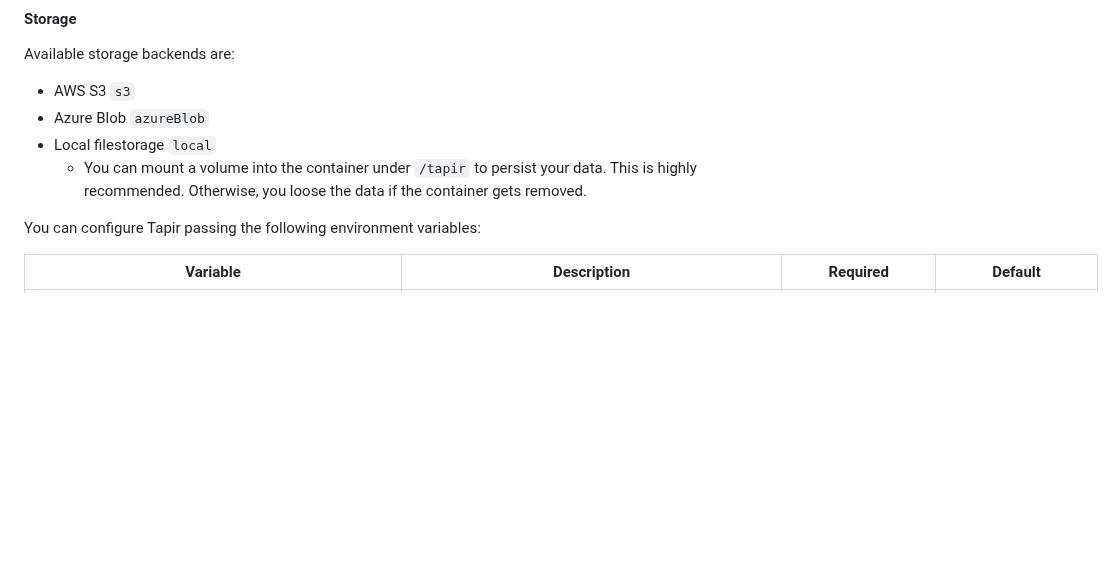
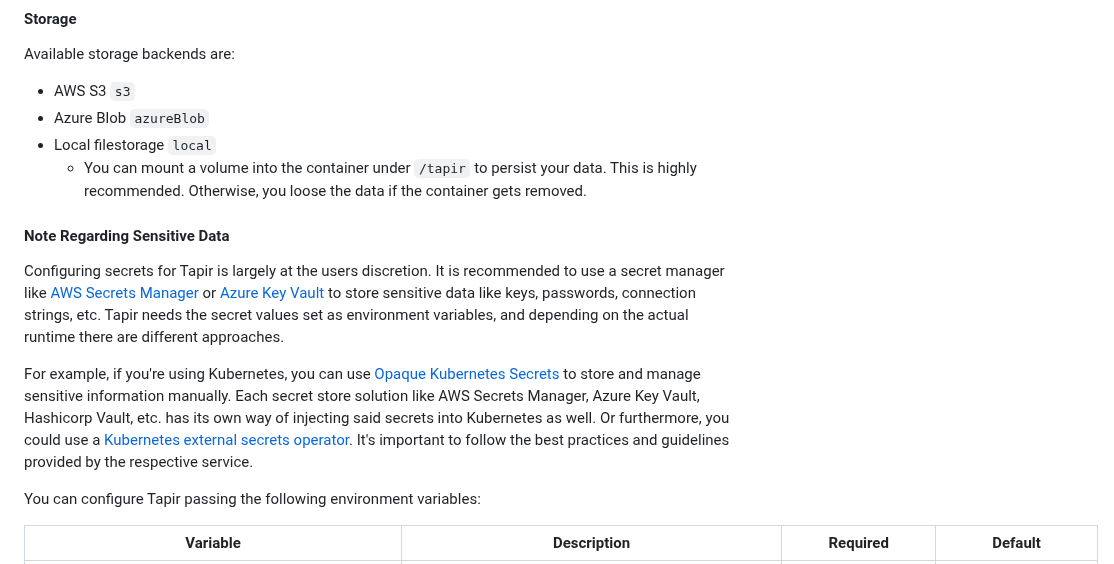
Before and after one commit to PacoVK/tapir, a Markdown page: docs/configuration.md, the part around the change. Drawn GitHub-style; blank space fills up the shorter version.

Commit message:
#397 Adding a note for sensitive values
Adding a blurb instructing the user how to configure and secure values with sensitive information.

```diff
--- a/docs/configuration.md
+++ b/docs/configuration.md
@@ -33,6 +33,11 @@ Available storage backends are:
 * Azure Blob `azureBlob`
 * Local filestorage `local`
     * You can mount a volume into the container under ``/tapir`` to persist your data. This is highly recommended. Otherwise, you loose the data if the container gets removed.
+
+#### Note Regarding Sensitive Data
+Configuring secrets for Tapir is largely at the users discretion. It is recommended to use a secret manager like [AWS Secrets Manager](https://aws.amazon.com/secrets-manager/) or [Azure Key Vault](https://azure.microsoft.com/en-us/services/key-vault/) to store sensitive data like keys, passwords, connection strings, etc. Tapir needs the secret values set as environment variables, and depending on the actual runtime there are different approaches.
+
+For example, if you're using Kubernetes, you can use [Opaque Kubernetes Secrets](https://kubernetes.io/docs/concepts/configuration/secret/) to store and manage sensitive information manually. Each secret store solution like AWS Secrets Manager, Azure Key Vault, Hashicorp Vault, etc. has its own way of injecting said secrets into Kubernetes as well. Or furthermore, you could use a [Kubernetes external secrets operator](https://external-secrets.io/latest/). It's important to follow the best practices and guidelines provided by the respective service.
 
 You can configure Tapir passing the following environment variables:
 
```
